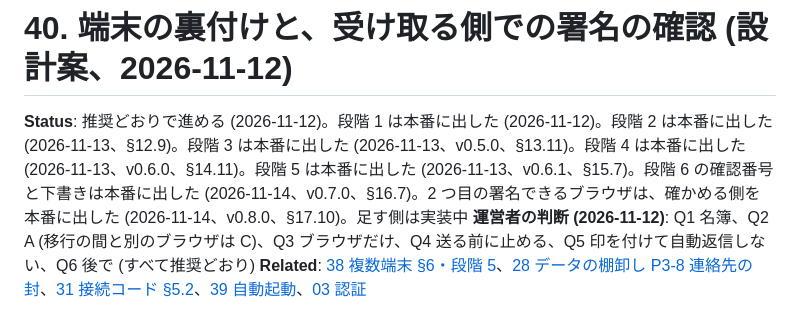
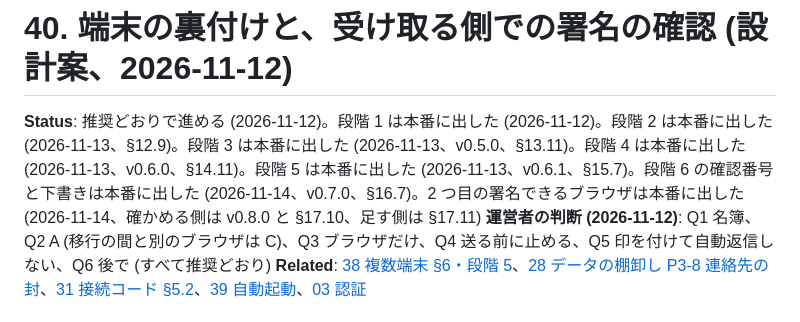
Before and after one commit to nexusinbox/nexusinbox, a Markdown page: docs/40_device_trust.md, the part around the change. Rendered like a GitHub page.

Commit message:
docs(40): the second signing browser is in production
Co-Authored-By: Claude Opus 5.5 <noreply@anthropic.com>

```diff
--- a/docs/40_device_trust.md
+++ b/docs/40_device_trust.md
@@ -1,6 +1,6 @@
 # 40. 端末の裏付けと、受け取る側での署名の確認 (設計案、2026-11-12)
 
-**Status**: 推奨どおりで進める (2026-11-12)。段階 1 は本番に出した (2026-11-12)。段階 2 は本番に出した (2026-11-13、§12.9)。段階 3 は本番に出した (2026-11-13、v0.5.0、§13.11)。段階 4 は本番に出した (2026-11-13、v0.6.0、§14.11)。段階 5 は本番に出した (2026-11-13、v0.6.1、§15.7)。段階 6 の確認番号と下書きは本番に出した (2026-11-14、v0.7.0、§16.7)。2 つ目の署名できるブラウザは、確かめる側を本番に出した (2026-11-14、v0.8.0、§17.10)。足す側は実装中
+**Status**: 推奨どおりで進める (2026-11-12)。段階 1 は本番に出した (2026-11-12)。段階 2 は本番に出した (2026-11-13、§12.9)。段階 3 は本番に出した (2026-11-13、v0.5.0、§13.11)。段階 4 は本番に出した (2026-11-13、v0.6.0、§14.11)。段階 5 は本番に出した (2026-11-13、v0.6.1、§15.7)。段階 6 の確認番号と下書きは本番に出した (2026-11-14、v0.7.0、§16.7)。2 つ目の署名できるブラウザは本番に出した (2026-11-14、確かめる側は v0.8.0 と §17.10、足す側は §17.11)
 **運営者の判断 (2026-11-12)**: Q1 名簿、Q2 A (移行の間と別のブラウザは C)、Q3 ブラウザだけ、Q4 送る前に止める、Q5 印を付けて自動返信しない、Q6 後で (すべて推奨どおり)
 **Related**: [38 複数端末 §6・段階 5](./38_multi_device_delivery.md)、[28 データの棚卸し P3-8 連絡先の封](./28_data_inventory_and_retention.md)、[31 接続コード §5.2](./31_onboarding_ux.md)、[39 自動起動](./39_computer_autostart.md)、[03 認証](./03_identity_auth.md)
 
```
